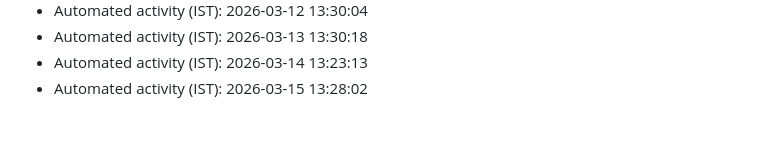
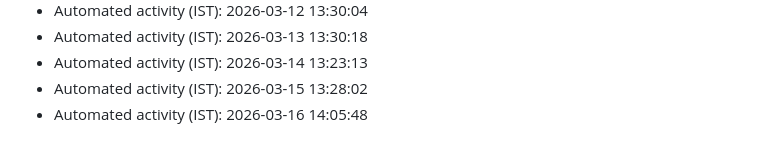
Before and after one commit to AkshayKatla/Java-Collections-Projects, a Markdown page: automation-log.md, the part around the change. Rendered like a GitHub page.

Commit message:
chore: automated maintenance update

```diff
--- a/automation-log.md
+++ b/automation-log.md
@@ -65,3 +65,4 @@
 - Automated activity (IST): 2026-03-13 13:30:18
 - Automated activity (IST): 2026-03-14 13:23:13
 - Automated activity (IST): 2026-03-15 13:28:02
+- Automated activity (IST): 2026-03-16 14:05:48
```
